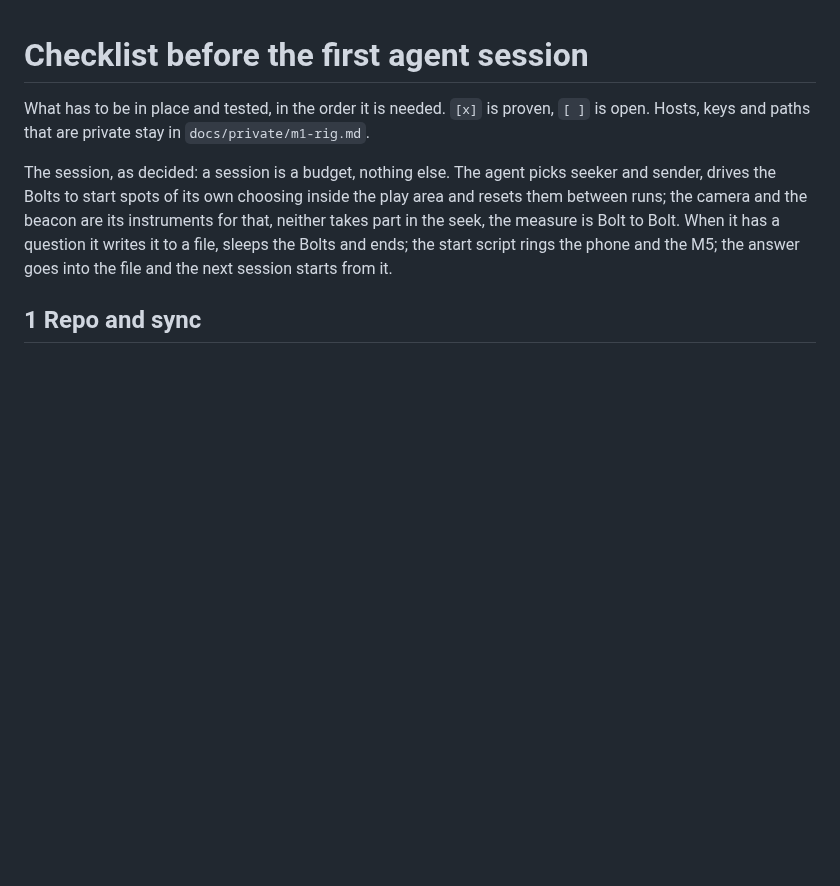
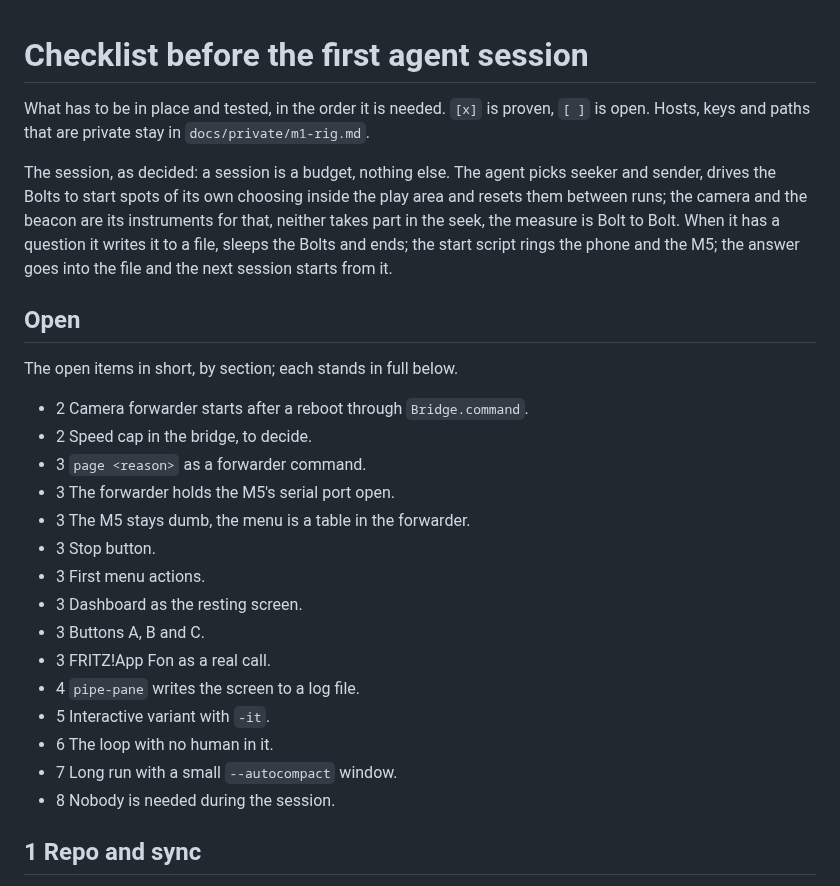
Before and after one commit to octets-eu/bolt, a Markdown page: agent/Checklist.md, the part around the change. Rendered like a GitHub page; blank space fills up the shorter version.

Commit message:
agent: the checklist opens with a short list of its open items, one line each by section, the full items stay below. 15 open, 63 of 78.

```diff
--- a/agent/Checklist.md
+++ b/agent/Checklist.md
@@ -3,6 +3,26 @@
 What has to be in place and tested, in the order it is needed. `[x]` is proven, `[ ]` is open. Hosts, keys and paths that are private stay in `docs/private/m1-rig.md`.
 
 The session, as decided: a session is a budget, nothing else. The agent picks seeker and sender, drives the Bolts to start spots of its own choosing inside the play area and resets them between runs; the camera and the beacon are its instruments for that, neither takes part in the seek, the measure is Bolt to Bolt. When it has a question it writes it to a file, sleeps the Bolts and ends; the start script rings the phone and the M5; the answer goes into the file and the next session starts from it.
+
+## Open
+
+The open items in short, by section; each stands in full below.
+
+- 2 Camera forwarder starts after a reboot through `Bridge.command`.
+- 2 Speed cap in the bridge, to decide.
+- 3 `page <reason>` as a forwarder command.
+- 3 The forwarder holds the M5's serial port open.
+- 3 The M5 stays dumb, the menu is a table in the forwarder.
+- 3 Stop button.
+- 3 First menu actions.
+- 3 Dashboard as the resting screen.
+- 3 Buttons A, B and C.
+- 3 FRITZ!App Fon as a real call.
+- 4 `pipe-pane` writes the screen to a log file.
+- 5 Interactive variant with `-it`.
+- 6 The loop with no human in it.
+- 7 Long run with a small `--autocompact` window.
+- 8 Nobody is needed during the session.
 
 ## 1 Repo and sync
 
```
